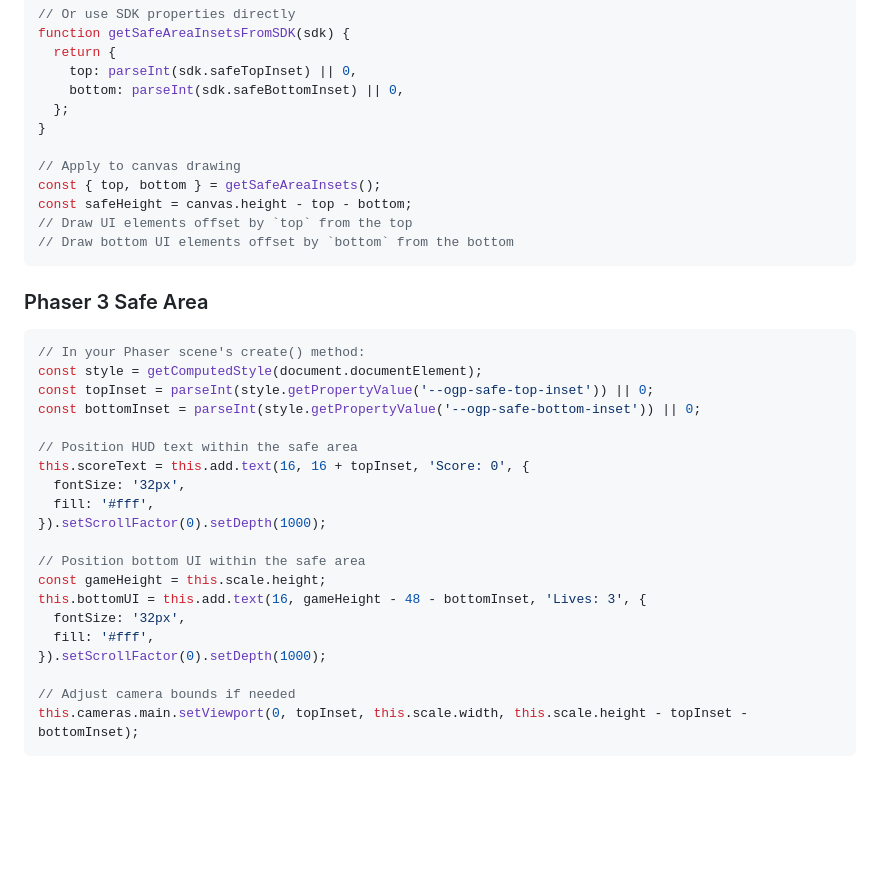
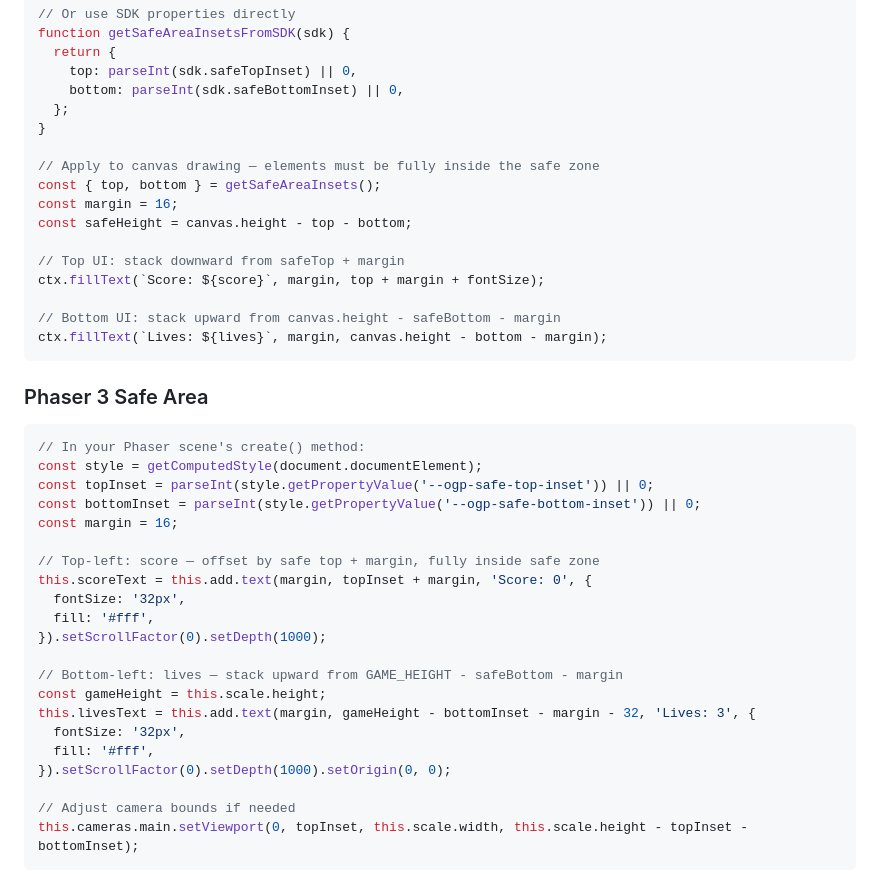
Before and after one commit to playdotfun/skills, a Markdown page: skills/snippets/browser-sdk.md, the part around the change. Drawn GitHub-style; blank space fills up the shorter version.

````diff
--- a/skills/snippets/browser-sdk.md
+++ b/skills/snippets/browser-sdk.md
@@ -271,11 +271,16 @@ function getSafeAreaInsetsFromSDK(sdk) {
   };
 }
 
-// Apply to canvas drawing
+// Apply to canvas drawing — elements must be fully inside the safe zone
 const { top, bottom } = getSafeAreaInsets();
+const margin = 16;
 const safeHeight = canvas.height - top - bottom;
-// Draw UI elements offset by `top` from the top
-// Draw bottom UI elements offset by `bottom` from the bottom
+
+// Top UI: stack downward from safeTop + margin
+ctx.fillText(`Score: ${score}`, margin, top + margin + fontSize);
+
+// Bottom UI: stack upward from canvas.height - safeBottom - margin
+ctx.fillText(`Lives: ${lives}`, margin, canvas.height - bottom - margin);
 ```
 
 ### Phaser 3 Safe Area
@@ -285,19 +290,20 @@ const safeHeight = canvas.height - top - bottom;
 const style = getComputedStyle(document.documentElement);
 const topInset = parseInt(style.getPropertyValue('--ogp-safe-top-inset')) || 0;
 const bottomInset = parseInt(style.getPropertyValue('--ogp-safe-bottom-inset')) || 0;
+const margin = 16;
 
-// Position HUD text within the safe area
-this.scoreText = this.add.text(16, 16 + topInset, 'Score: 0', {
+// Top-left: score — offset by safe top + margin, fully inside safe zone
+this.scoreText = this.add.text(margin, topInset + margin, 'Score: 0', {
   fontSize: '32px',
   fill: '#fff',
 }).setScrollFactor(0).setDepth(1000);
 
-// Position bottom UI within the safe area
+// Bottom-left: lives — stack upward from GAME_HEIGHT - safeBottom - margin
 const gameHeight = this.scale.height;
-this.bottomUI = this.add.text(16, gameHeight - 48 - bottomInset, 'Lives: 3', {
+this.livesText = this.add.text(margin, gameHeight - bottomInset - margin - 32, 'Lives: 3', {
   fontSize: '32px',
   fill: '#fff',
-}).setScrollFactor(0).setDepth(1000);
+}).setScrollFactor(0).setDepth(1000).setOrigin(0, 0);
 
 // Adjust camera bounds if needed
 this.cameras.main.setViewport(0, topInset, this.scale.width, this.scale.height - topInset - bottomInset);
````
Also changed, not shown: skills/sdks/best-practices.md (+23 -0 lines).
